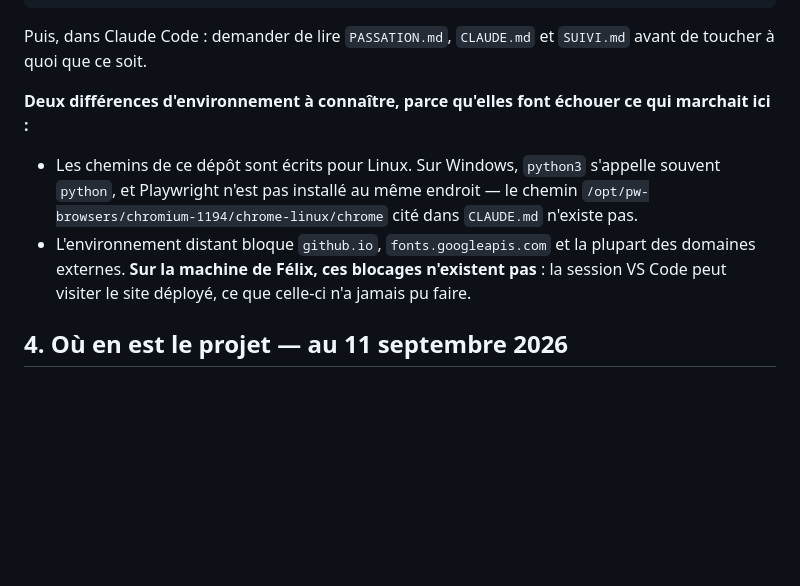
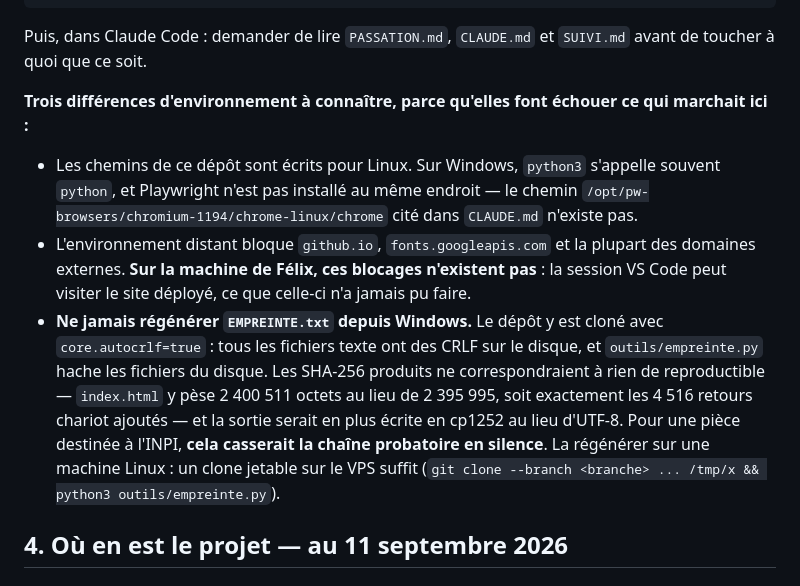
Before and after one commit to F3nnnX/Quizz_Maconnique, a Markdown page: PASSATION.md, the part around the change. Rendered like a GitHub page; blank space fills up the shorter version.

```diff
--- a/PASSATION.md
+++ b/PASSATION.md
@@ -54,7 +54,7 @@ cd Quizz_Maconnique
 Puis, dans Claude Code : demander de lire `PASSATION.md`, `CLAUDE.md` et `SUIVI.md` avant de
 toucher à quoi que ce soit.
 
-**Deux différences d'environnement à connaître, parce qu'elles font échouer ce qui marchait ici :**
+**Trois différences d'environnement à connaître, parce qu'elles font échouer ce qui marchait ici :**
 
 - Les chemins de ce dépôt sont écrits pour Linux. Sur Windows, `python3` s'appelle souvent
   `python`, et Playwright n'est pas installé au même endroit — le chemin
@@ -62,6 +62,14 @@ toucher à quoi que ce soit.
 - L'environnement distant bloque `github.io`, `fonts.googleapis.com` et la plupart des
   domaines externes. **Sur la machine de Félix, ces blocages n'existent pas** : la session
   VS Code peut visiter le site déployé, ce que celle-ci n'a jamais pu faire.
+- **Ne jamais régénérer `EMPREINTE.txt` depuis Windows.** Le dépôt y est cloné avec
+  `core.autocrlf=true` : tous les fichiers texte ont des CRLF sur le disque, et
+  `outils/empreinte.py` hache les fichiers du disque. Les SHA-256 produits ne
+  correspondraient à rien de reproductible — `index.html` y pèse 2 400 511 octets au lieu de
+  2 395 995, soit exactement les 4 516 retours chariot ajoutés — et la sortie serait en plus
+  écrite en cp1252 au lieu d'UTF-8. Pour une pièce destinée à l'INPI, **cela casserait la
+  chaîne probatoire en silence**. La régénérer sur une machine Linux : un clone jetable sur le
+  VPS suffit (`git clone --branch <branche> ... /tmp/x && python3 outils/empreinte.py`).
 
 ## 4. Où en est le projet — au 11 septembre 2026
 
```
Also changed, not shown: SUIVI.md (+10 -0 lines).
